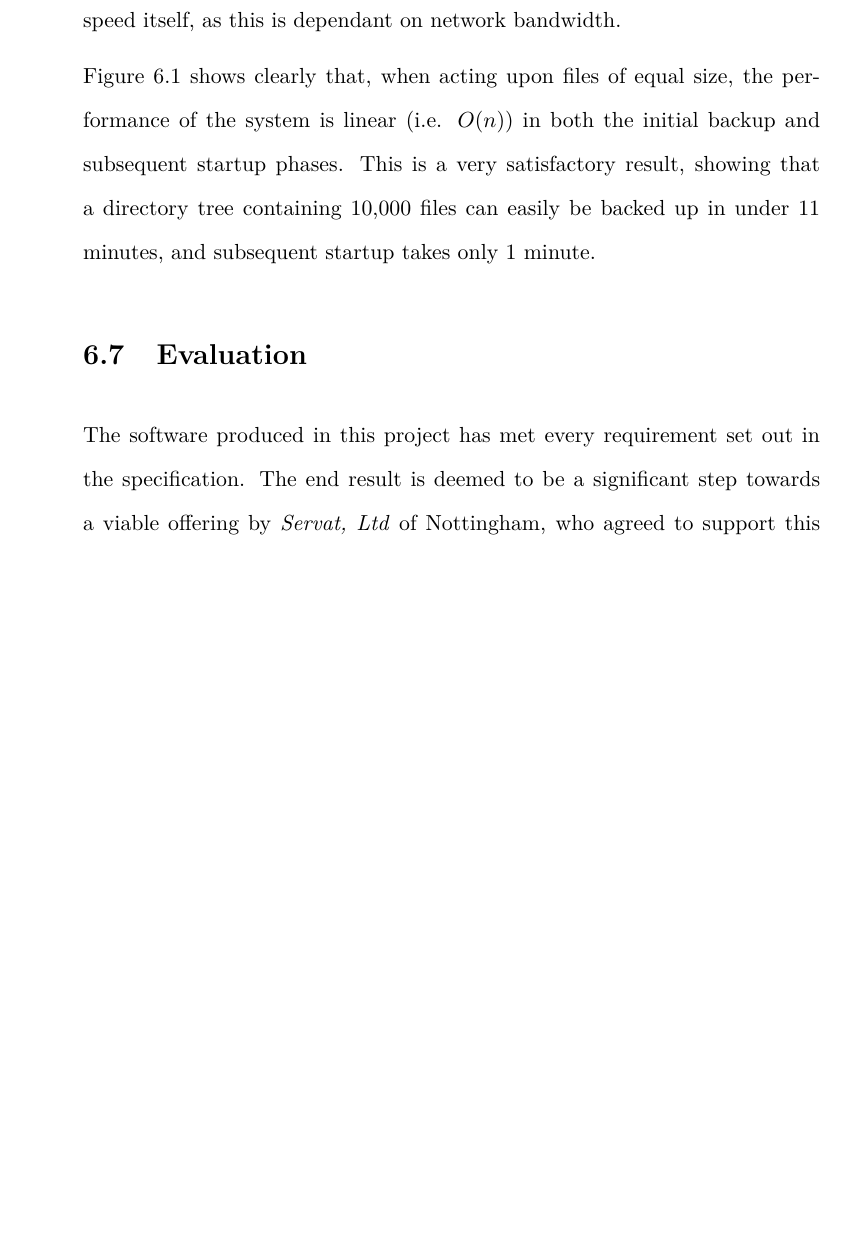
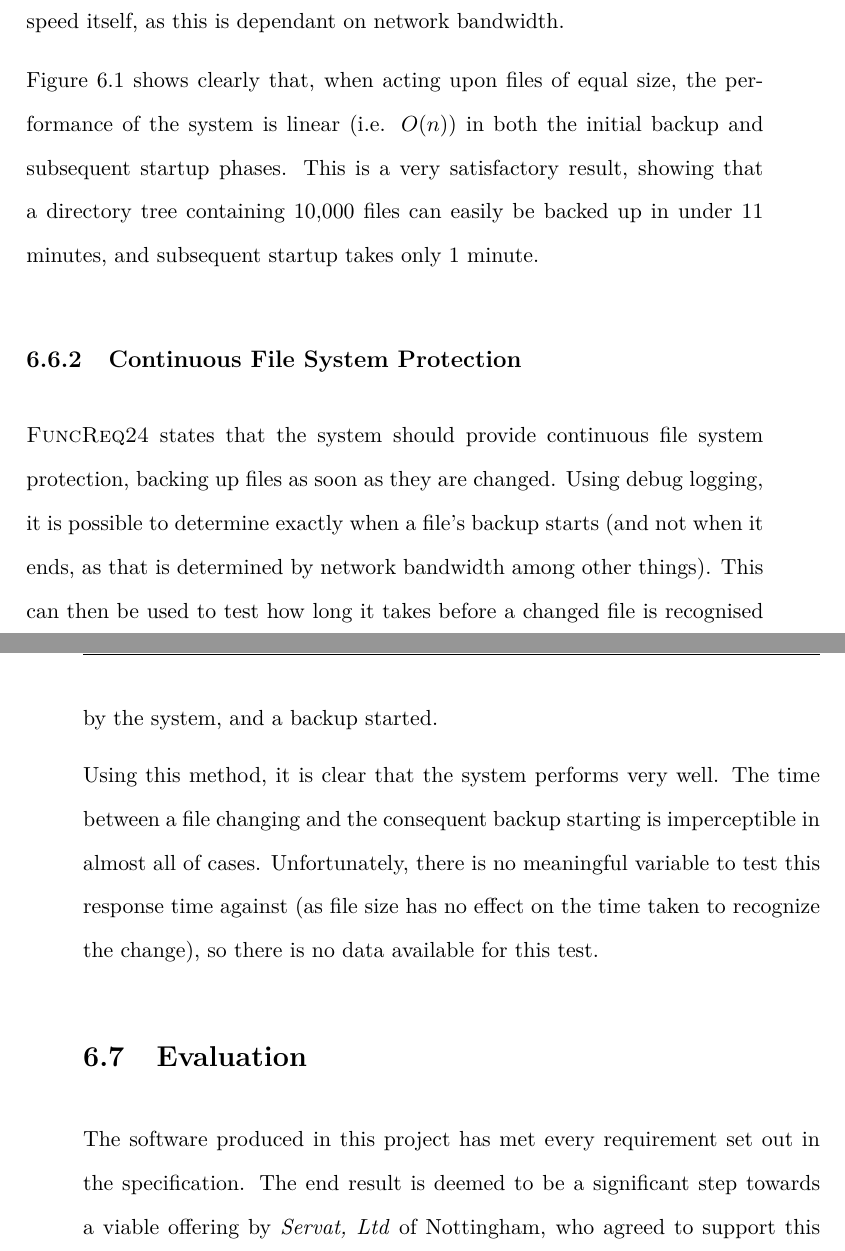
Before and after one commit to robgolding/g53ids-doc, a LaTeX thesis (dissertation/dissertation.tex, which reads dissertation/testing.tex): part of page 107 of 130 before the commit and two parts of pages 110 and 111 of 132 after it, the two joined at a grey line, cut so that both start at the same text, the shorter picture padded with empty space. Compiled offline with XeLaTeX.

Commit message:
Add continuous protection to performance testing

```diff
--- a/dissertation/testing.tex
+++ b/dissertation/testing.tex
@@ -319,6 +327,21 @@ of equal size, the performance of the system is linear (i.e. $O(n)$) in both
 the initial backup and subsequent startup phases. This is a very satisfactory
 result, showing that a directory tree containing 10,000 files can easily be
 backed up in under 11 minutes, and subsequent startup takes only 1 minute.
+
+\subsection{Continuous File System Protection}
+
+\textsc{FuncReq24} states that the system should provide continuous file system
+protection, backing up files as soon as they are changed. Using debug logging,
+it is possible to determine exactly when a file's backup starts (and not when
+it ends, as that is determined by network bandwidth among other things). This
+can then be used to test how long it takes before a changed file is recognised
+by the system, and a backup started.
+
+Using this method, it is clear that the system performs very well. The time
+between a file changing and the consequent backup starting is imperceptible in
+almost all of cases. Unfortunately, there is no meaningful variable to test
+this response time against (as file size has no effect on the time taken to
+recognize the change), so there is no data available for this test.
 
 \section{Evaluation}
 
```
Also changed, not shown: dissertation/testing.tex (20 more changed lines).
